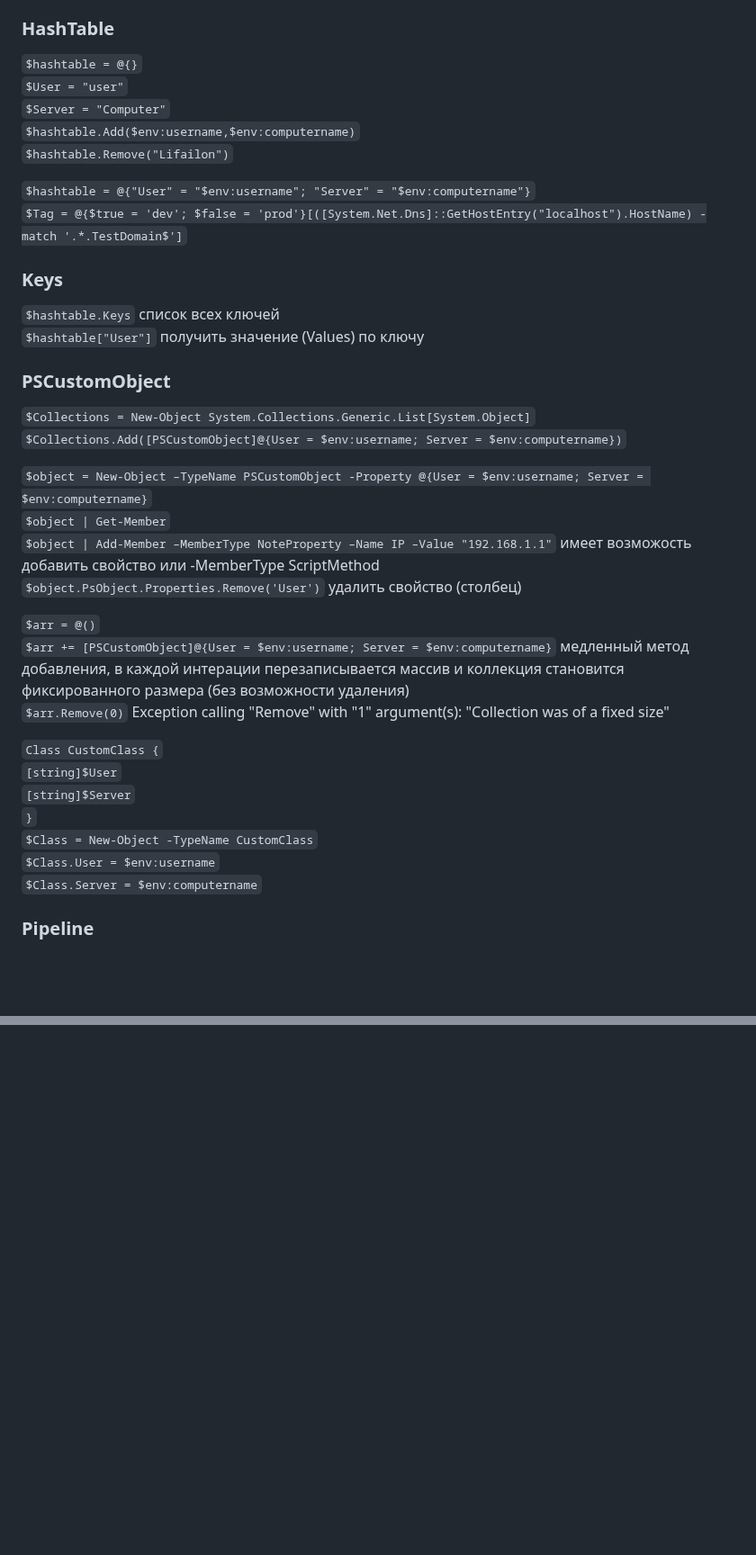
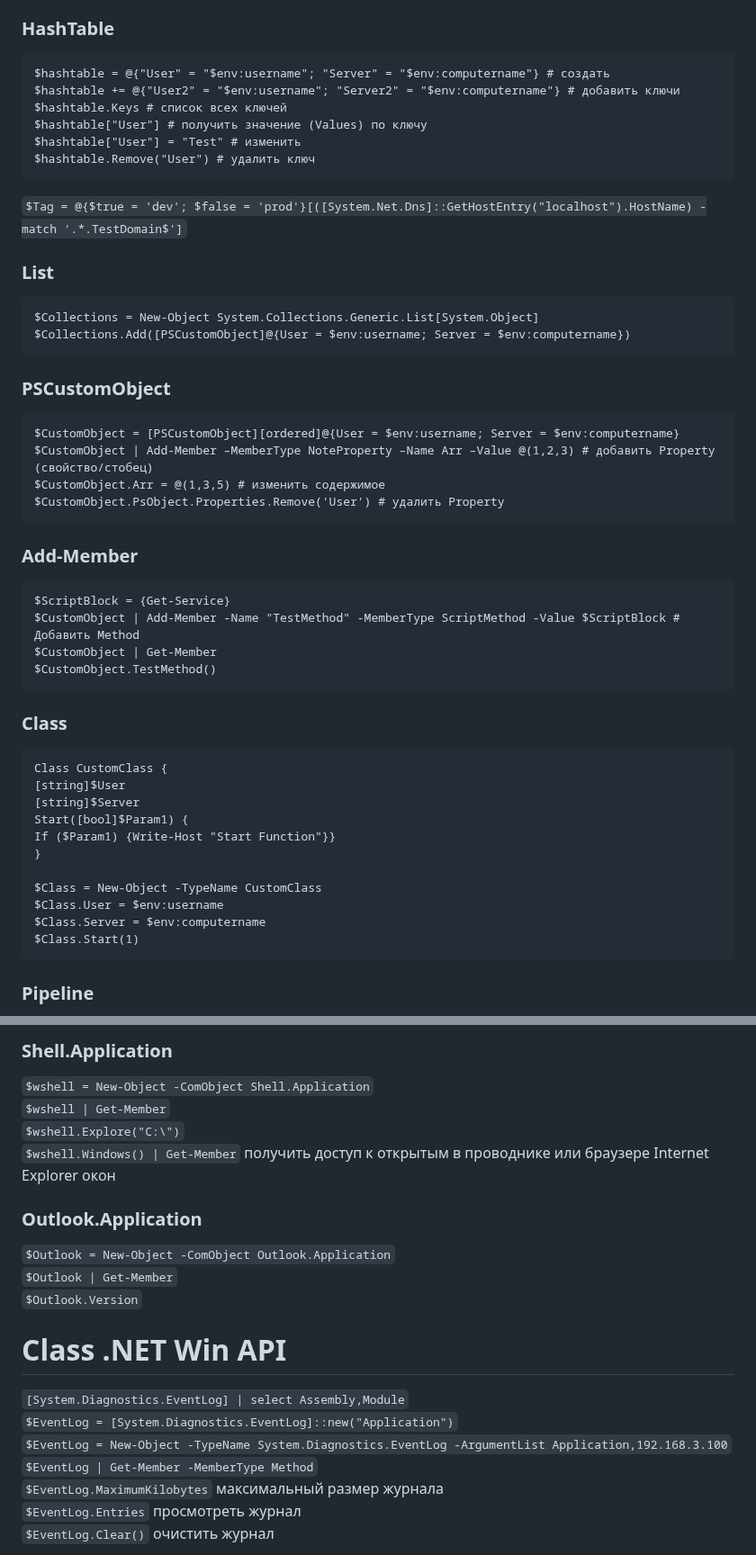
Before and after one commit to Lifailon/PS-Commands, a Markdown page: README.md, 2 parts joined by grey strips. Shown at 90% size. Rendered like a GitHub page; blank space fills up the shorter version.

````diff
--- a/README.md
+++ b/README.md
@@ -66,40 +75,49 @@
 `$srv[10..100]` срез
 
 ### HashTable
-`$hashtable = @{}` \
-`$User = "user"` \
-`$Server = "Computer"` \
-`$hashtable.Add($env:username,$env:computername)` \
-`$hashtable.Remove("Lifailon")`
-
-`$hashtable = @{"User" = "$env:username"; "Server" = "$env:computername"}` \
+```
+$hashtable = @{"User" = "$env:username"; "Server" = "$env:computername"} # создать
+$hashtable += @{"User2" = "$env:username"; "Server2" = "$env:computername"} # добавить ключи
+$hashtable.Keys # список всех ключей
+$hashtable["User"] # получить значение (Values) по ключу
+$hashtable["User"] = "Test" # изменить
+$hashtable.Remove("User") # удалить ключ
+```
 `$Tag = @{$true = 'dev'; $false = 'prod'}[([System.Net.Dns]::GetHostEntry("localhost").HostName) -match '.*.TestDomain$']`
 
-### Keys
-`$hashtable.Keys` список всех ключей \
-`$hashtable["User"]` получить значение (Values) по ключу
-
+### List
+```
+$Collections = New-Object System.Collections.Generic.List[System.Object]
+$Collections.Add([PSCustomObject]@{User = $env:username; Server = $env:computername})
+```
 ### PSCustomObject
-`$Collections = New-Object System.Collections.Generic.List[System.Object]` \
-`$Collections.Add([PSCustomObject]@{User = $env:username; Server = $env:computername})`
-
-`$object = New-Object –TypeName PSCustomObject -Property @{User = $env:username; Server = $env:computername}` \
-`$object | Get-Member` \
-`$object | Add-Member –MemberType NoteProperty –Name IP –Value "192.168.1.1"` имеет возможость добавить свойство или -MemberType ScriptMethod \
-`$object.PsObject.Properties.Remove('User')` удалить свойство (столбец)
-
-`$arr = @()` \
-`$arr += [PSCustomObject]@{User = $env:username; Server = $env:computername}` медленный метод добавления, в каждой интерации перезаписывается массив и коллекция становится фиксированного размера (без возможности удаления) \
-`$arr.Remove(0)` Exception calling "Remove" with "1" argument(s): "Collection was of a fixed size"
-
-`Class CustomClass {` \
-`[string]$User` \
-`[string]$Server` \
-`}` \
-`$Class = New-Object -TypeName CustomClass` \
-`$Class.User = $env:username` \
-`$Class.Server = $env:computername`
-
+```
+$CustomObject = [PSCustomObject][ordered]@{User = $env:username; Server = $env:computername}
+$CustomObject | Add-Member –MemberType NoteProperty –Name Arr –Value @(1,2,3) # добавить Property (свойство/стобец)
+$CustomObject.Arr = @(1,3,5) # изменить содержимое
+$CustomObject.PsObject.Properties.Remove('User') # удалить Property
+```
+### Add-Member
+```
+$ScriptBlock = {Get-Service}
+$CustomObject | Add-Member -Name "TestMethod" -MemberType ScriptMethod -Value $ScriptBlock # Добавить Method
+$CustomObject | Get-Member
+$CustomObject.TestMethod()
+```
+### Class
+```
+Class CustomClass {
+[string]$User
+[string]$Server
+Start([bool]$Param1) {
+If ($Param1) {Write-Host "Start Function"}}
+}
+
+$Class = New-Object -TypeName CustomClass
+$Class.User = $env:username
+$Class.Server = $env:computername
+$Class.Start(1)
+```
 ### Pipeline
 `$obj | Add-Member -MemberType NoteProperty -Name "Type" -Value "user" -Force` добавление объкта вывода NoteProperty \
 `$obj | Add-Member -MemberType NoteProperty -Name "User" -Value "admin" -Force` изменеие содержимого для сущности объекта User \
@@ -1881,0 +1913,21 @@ sleep 1
+### Shell.Application
+`$wshell = New-Object -ComObject Shell.Application` \
+`$wshell | Get-Member` \
+`$wshell.Explore("C:\")` \
+`$wshell.Windows() | Get-Member` получить доступ к открытым в проводнике или браузере Internet Explorer окон
+
+### Outlook.Application
+`$Outlook = New-Object -ComObject Outlook.Application` \
+`$Outlook | Get-Member` \
+`$Outlook.Version`
+
+# Class .NET Win API
+
+`[System.Diagnostics.EventLog] | select Assembly,Module` \
+`$EventLog = [System.Diagnostics.EventLog]::new("Application")` \
+`$EventLog = New-Object -TypeName System.Diagnostics.EventLog -ArgumentList Application,192.168.3.100` \
+`$EventLog | Get-Member -MemberType Method` \
+`$EventLog.MaximumKilobytes` максимальный размер журнала \
+`$EventLog.Entries` просмотреть журнал \
+`$EventLog.Clear()` очистить журнал
+
````
Also changed, not shown: other parts of README.md (+288 -189 lines).
